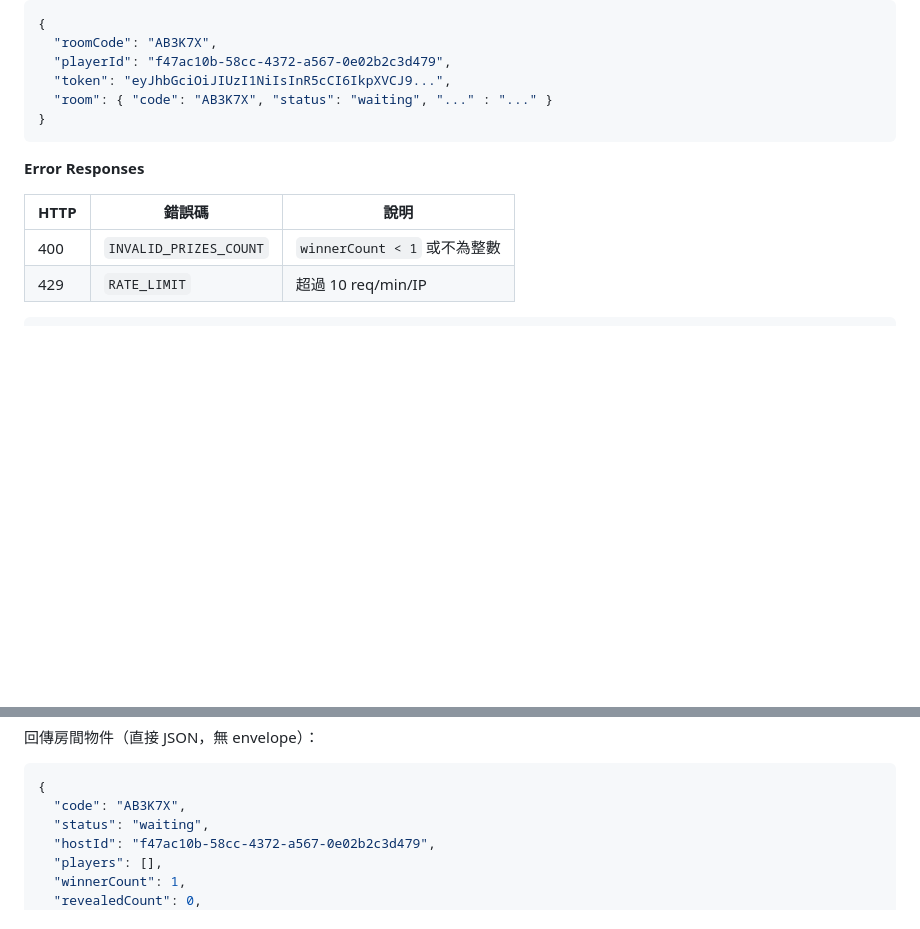
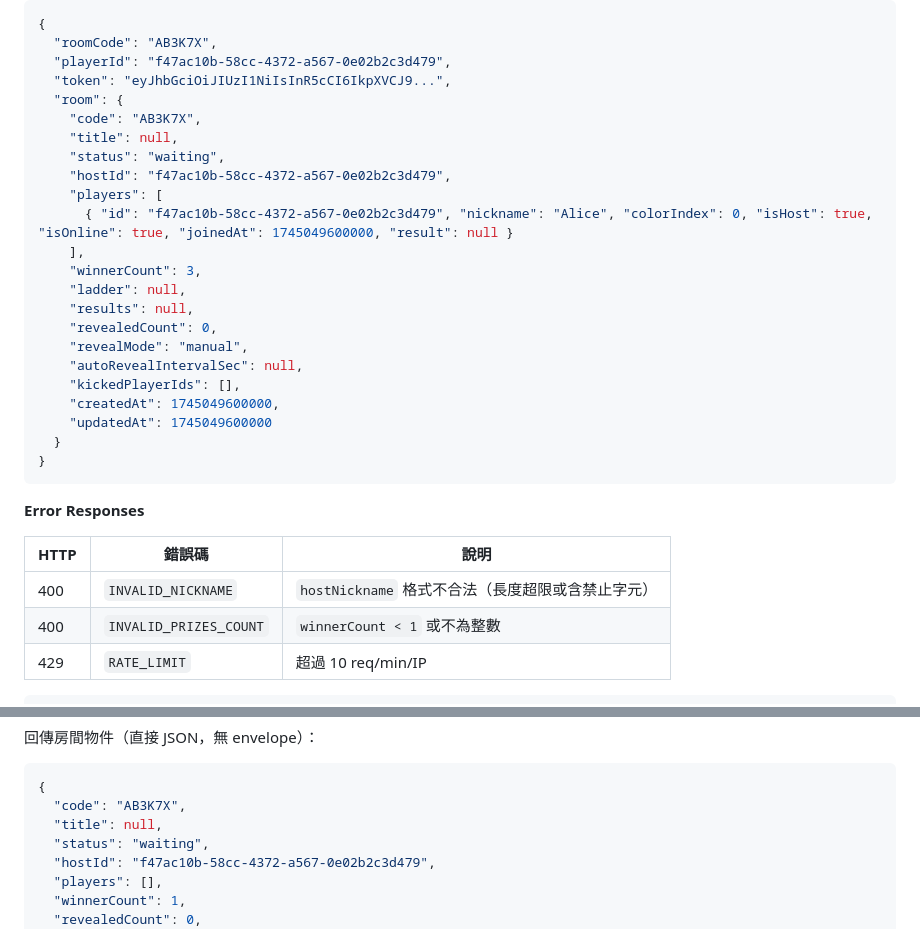
Before and after one commit to ibalasite/climb_stairs, a Markdown page: docs/API.md, 2 parts joined by grey strips. Drawn GitHub-style; blank space fills up the shorter version.

Commit message:
docs(devsop)[STEP-09]: Round 3 — API Review fix
- POST /api/rooms: add missing 400 INVALID_NICKNAME error for hostNickname validation
- POST /api/rooms: expand room JSON example from placeholder to full Room object
- GET /api/rooms/:code: add title field to response JSON example (align with Room type)

````diff
--- a/docs/API.md
+++ b/docs/API.md
@@ -122,7 +122,24 @@ interface CreateRoomResponse {
   "roomCode": "AB3K7X",
   "playerId": "f47ac10b-58cc-4372-a567-0e02b2c3d479",
   "token": "eyJhbGciOiJIUzI1NiIsInR5cCI6IkpXVCJ9...",
-  "room": { "code": "AB3K7X", "status": "waiting", "..." : "..." }
+  "room": {
+    "code": "AB3K7X",
+    "title": null,
+    "status": "waiting",
+    "hostId": "f47ac10b-58cc-4372-a567-0e02b2c3d479",
+    "players": [
+      { "id": "f47ac10b-58cc-4372-a567-0e02b2c3d479", "nickname": "Alice", "colorIndex": 0, "isHost": true, "isOnline": true, "joinedAt": 1745049600000, "result": null }
+    ],
+    "winnerCount": 3,
+    "ladder": null,
+    "results": null,
+    "revealedCount": 0,
+    "revealMode": "manual",
+    "autoRevealIntervalSec": null,
+    "kickedPlayerIds": [],
+    "createdAt": 1745049600000,
+    "updatedAt": 1745049600000
+  }
 }
 ```
 
@@ -130,6 +147,7 @@ interface CreateRoomResponse {
 
 | HTTP | 錯誤碼 | 說明 |
 |------|--------|------|
+| 400 | `INVALID_NICKNAME` | `hostNickname` 格式不合法（長度超限或含禁止字元） |
 | 400 | `INVALID_PRIZES_COUNT` | `winnerCount < 1` 或不為整數 |
 | 429 | `RATE_LIMIT` | 超過 10 req/min/IP |
 
@@ -165,6 +183,7 @@ interface CreateRoomResponse {
 ```json
 {
   "code": "AB3K7X",
+  "title": null,
   "status": "waiting",
   "hostId": "f47ac10b-58cc-4372-a567-0e02b2c3d479",
   "players": [],
````
